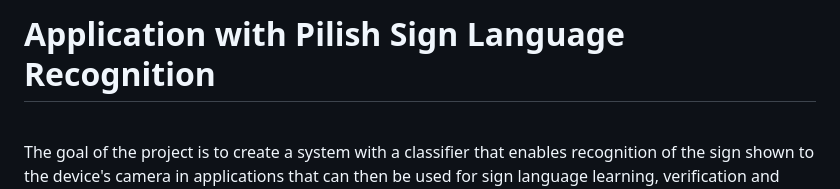
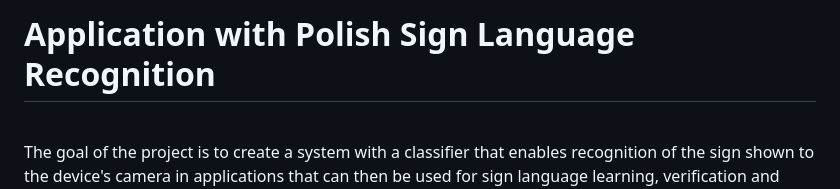
Before and after one commit to annasli378/HandSignClassification, a Markdown page: README.md, the part around the change. GitHub-like rendering.

```diff
--- a/README.md
+++ b/README.md
@@ -1,4 +1,4 @@
-# Application with Pilish Sign Language Recognition
+# Application with Polish Sign Language Recognition
 
 <!-- PROJECT LOGO -->
 <br />
```
